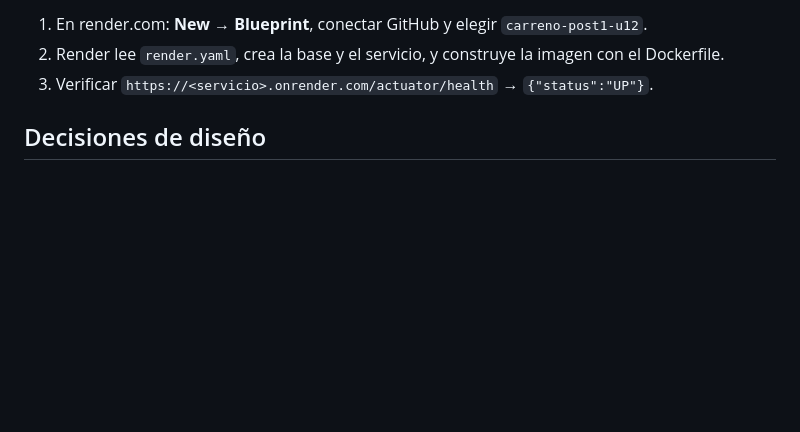
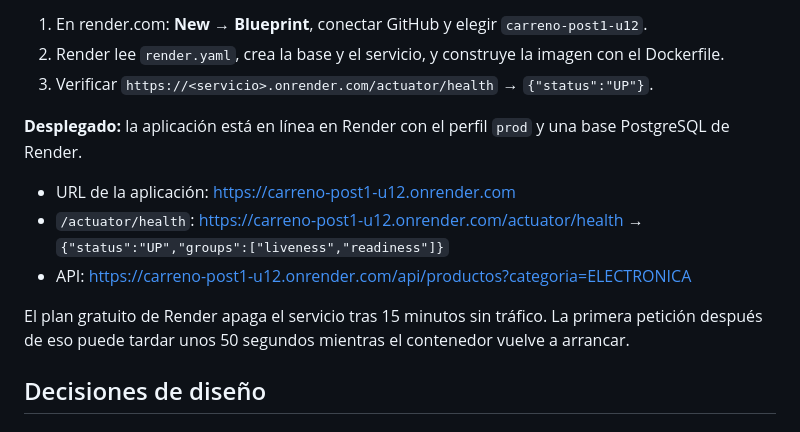
Before and after one commit to SantiagoCalceto/carreno-post1-u12, a Markdown page: README.md, the part around one of its changes. Rendered like a GitHub page; blank space fills up the shorter version.

```diff
--- a/README.md
+++ b/README.md
@@ -71,6 +71,14 @@ El repositorio incluye **`render.yaml`** (Blueprint de Render): un servicio web
 1. En render.com: **New → Blueprint**, conectar GitHub y elegir `carreno-post1-u12`.
 2. Render lee `render.yaml`, crea la base y el servicio, y construye la imagen con el Dockerfile.
 3. Verificar `https://<servicio>.onrender.com/actuator/health` → `{"status":"UP"}`.
+
+**Desplegado:** la aplicación está en línea en Render con el perfil `prod` y una base PostgreSQL de Render.
+
+- URL de la aplicación: https://carreno-post1-u12.onrender.com
+- `/actuator/health`: https://carreno-post1-u12.onrender.com/actuator/health → `{"status":"UP","groups":["liveness","readiness"]}`
+- API: https://carreno-post1-u12.onrender.com/api/productos?categoria=ELECTRONICA
+
+El plan gratuito de Render apaga el servicio tras 15 minutos sin tráfico. La primera petición después de eso puede tardar unos 50 segundos mientras el contenedor vuelve a arrancar.
 
 ## Decisiones de diseño
 
```
Also changed, not shown: other parts of README.md (+11 -0 lines), capturas/railway-api.png (added), capturas/railway-health.png (added), capturas/railway-panel.png (added).
